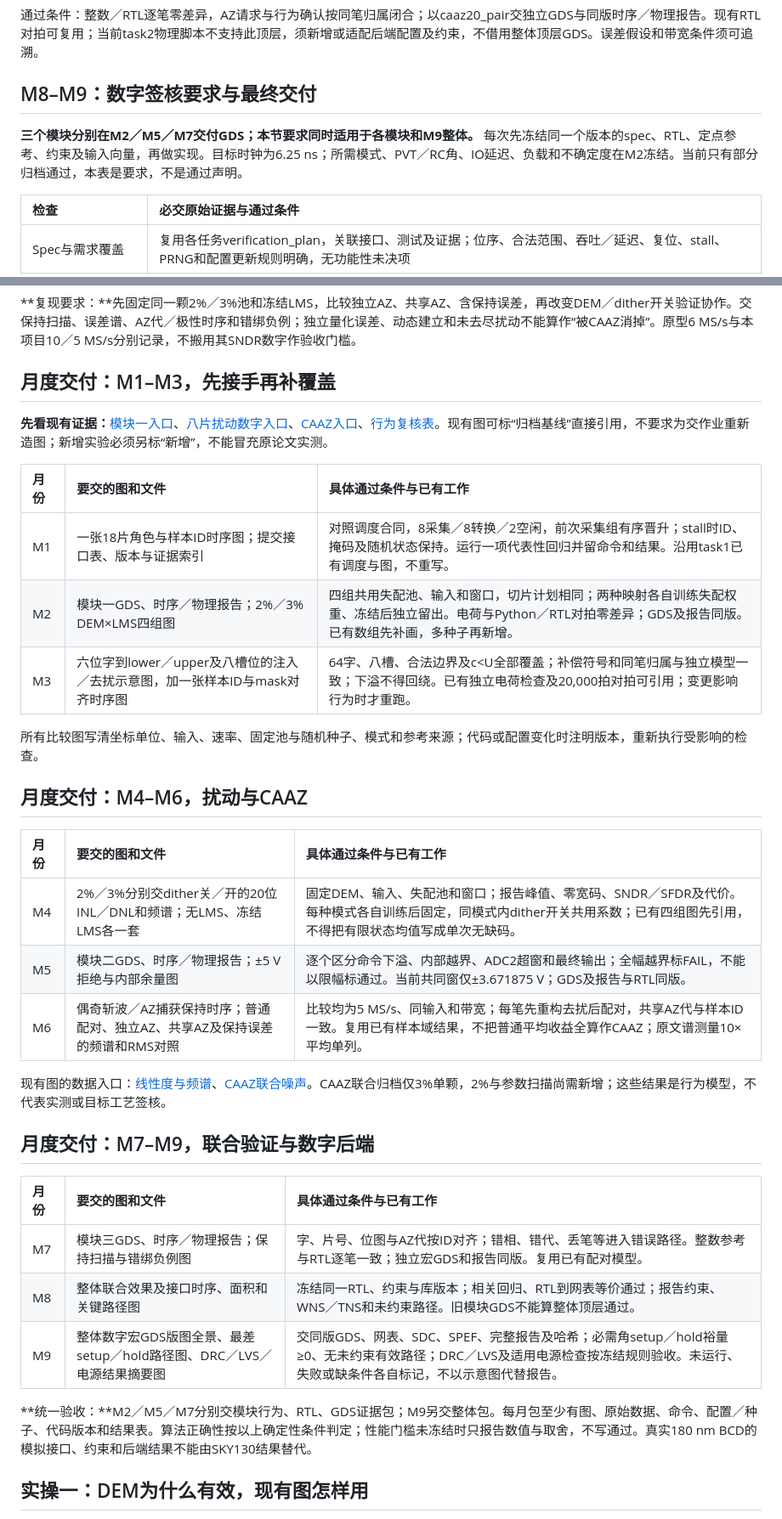
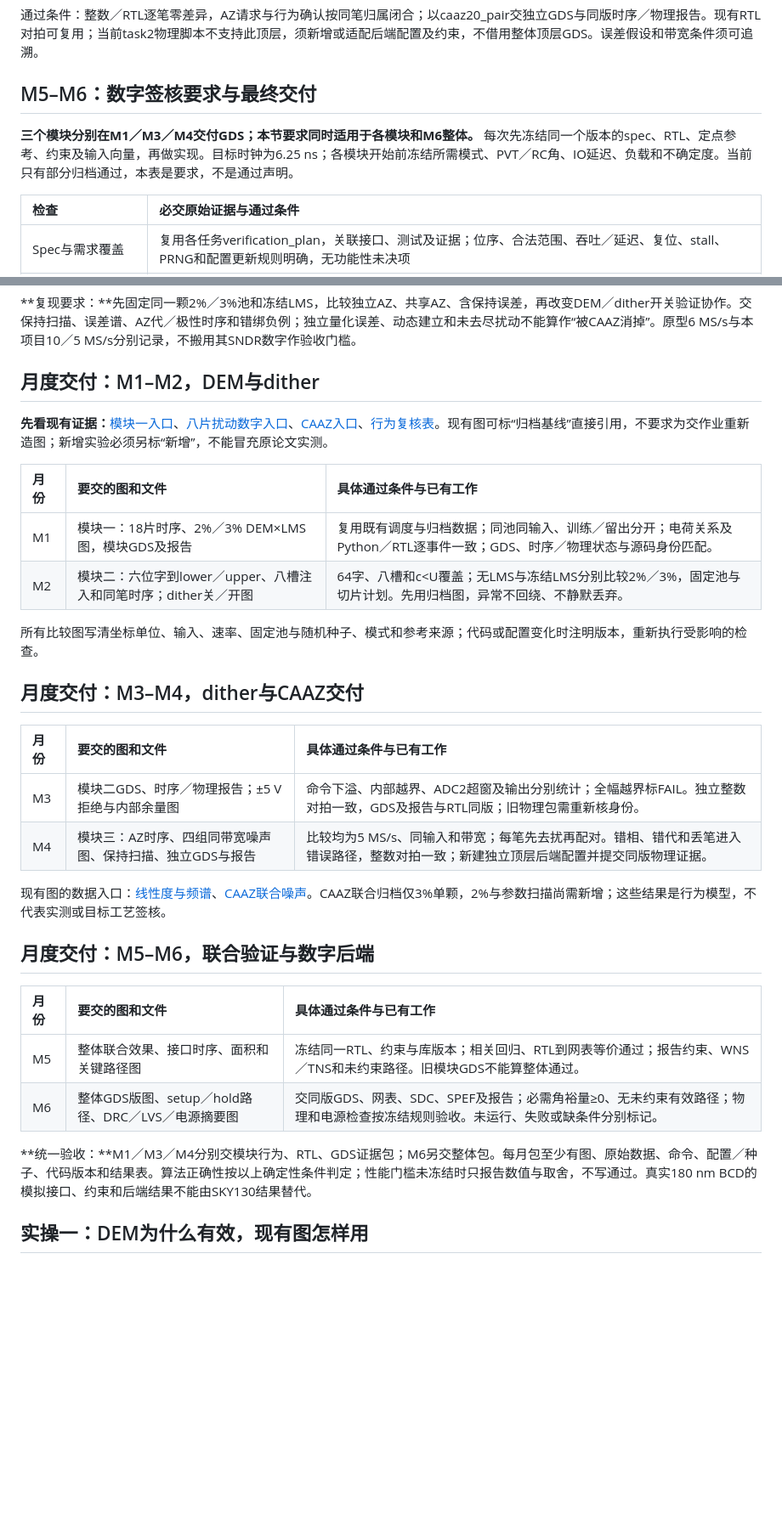
Before and after one commit to defineiocc02/20bit_SAR_ADC_Behaviour_Verification, a Markdown page: handoff/NINE_MONTH_PLAN.md, 2 parts joined by grey strips. Shown at 85% size. Drawn GitHub-style; blank space fills up the shorter version.

```diff
--- a/handoff/NINE_MONTH_PLAN.md
+++ b/handoff/NINE_MONTH_PLAN.md
@@ -101,9 +103,9 @@
 
 通过条件：整数／RTL逐笔零差异，AZ请求与行为确认按同笔归属闭合；以caaz20_pair交独立GDS与同版时序／物理报告。现有RTL对拍可复用；当前task2物理脚本不支持此顶层，须新增或适配后端配置及约束，不借用整体顶层GDS。误差假设和带宽条件须可追溯。
 
-## M8–M9：数字签核要求与最终交付
+## M5–M6：数字签核要求与最终交付
 
-**三个模块分别在M2／M5／M7交付GDS；本节要求同时适用于各模块和M9整体。** 每次先冻结同一个版本的spec、RTL、定点参考、约束及输入向量，再做实现。目标时钟为6.25 ns；所需模式、PVT／RC角、IO延迟、负载和不确定度在M2冻结。当前只有部分归档通过，本表是要求，不是通过声明。
+**三个模块分别在M1／M3／M4交付GDS；本节要求同时适用于各模块和M6整体。** 每次先冻结同一个版本的spec、RTL、定点参考、约束及输入向量，再做实现。目标时钟为6.25 ns；各模块开始前冻结所需模式、PVT／RC角、IO延迟、负载和不确定度。当前只有部分归档通过，本表是要求，不是通过声明。
 
 | 检查 | 必交原始证据与通过条件 |
 | :--- | :--- |
@@ -318,37 +320,34 @@ $$
 
 **复现要求：**先固定同一颗2%／3%池和冻结LMS，比较独立AZ、共享AZ、含保持误差，再改变DEM／dither开关验证协作。交保持扫描、误差谱、AZ代／极性时序和错绑负例；独立量化误差、动态建立和未去尽扰动不能算作“被CAAZ消掉”。原型6 MS/s与本项目10／5 MS/s分别记录，不搬用其SNDR数字作验收门槛。
 
-## 月度交付：M1–M3，先接手再补覆盖
+## 月度交付：M1–M2，DEM与dither
 
 **先看现有证据：**[模块一入口](../task1/README.md)、[八片扰动数字入口](../task2/eight_rtl/README.md)、[CAAZ入口](../task3/README.md)、[行为复核表](BEHAVIORAL_STATUS.md)。现有图可标“归档基线”直接引用，不要求为交作业重新造图；新增实验必须另标“新增”，不能冒充原论文实测。
 
 | 月份 | 要交的图和文件 | 具体通过条件与已有工作 |
 | :--- | :--- | :--- |
-| M1 | 一张18片角色与样本ID时序图；提交接口表、版本与证据索引 | 对照调度合同，8采集／8转换／2空闲，前次采集组有序晋升；stall时ID、掩码及随机状态保持。运行一项代表性回归并留命令和结果。沿用task1已有调度与图，不重写。 |
-| M2 | 模块一GDS、时序／物理报告；2%／3% DEM×LMS四组图 | 四组共用失配池、输入和窗口，切片计划相同；两种映射各自训练失配权重、冻结后独立留出。电荷与Python／RTL对拍零差异；GDS及报告同版。已有数组先补画，多种子再新增。 |
-| M3 | 六位字到lower／upper及八槽位的注入／去扰示意图，加一张样本ID与mask对齐时序图 | 64字、八槽、合法边界及c<U全部覆盖；补偿符号和同笔归属与独立模型一致；下溢不得回绕。已有独立电荷检查及20,000拍对拍可引用；变更影响行为时才重跑。 |
+| M1 | 模块一：18片时序、2%／3% DEM×LMS图，模块GDS及报告 | 复用既有调度与归档数据；同池同输入、训练／留出分开；电荷关系及Python／RTL逐事件一致；GDS、时序／物理状态与源码身份匹配。 |
+| M2 | 模块二：六位字到lower／upper、八槽注入和同笔时序；dither关／开图 | 64字、八槽和c<U覆盖；无LMS与冻结LMS分别比较2%／3%，固定池与切片计划。先用归档图，异常不回绕、不静默丢弃。 |
 
 所有比较图写清坐标单位、输入、速率、固定池与随机种子、模式和参考来源；代码或配置变化时注明版本，重新执行受影响的检查。
 
-## 月度交付：M4–M6，扰动与CAAZ
+## 月度交付：M3–M4，dither与CAAZ交付
 
 | 月份 | 要交的图和文件 | 具体通过条件与已有工作 |
 | :--- | :--- | :--- |
-| M4 | 2%／3%分别交dither关／开的20位INL／DNL和频谱；无LMS、冻结LMS各一套 | 固定DEM、输入、失配池和窗口；报告峰值、零宽码、SNDR／SFDR及代价。每种模式各自训练后固定，同模式内dither开关共用系数；已有四组图先引用，不得把有限状态均值写成单次无缺码。 |
-| M5 | 模块二GDS、时序／物理报告；±5 V拒绝与内部余量图 | 逐个区分命令下溢、内部越界、ADC2超窗和最终输出；全幅越界标FAIL，不能以限幅标通过。当前共同窗仅±3.671875 V；GDS及报告与RTL同版。 |
-| M6 | 偶奇斩波／AZ捕获保持时序；普通配对、独立AZ、共享AZ及保持误差的频谱和RMS对照 | 比较均为5 MS/s、同输入和带宽；每笔先重构去扰后配对，共享AZ代与样本ID一致。复用已有样本域结果，不把普通平均收益全算作CAAZ；原文谱测量10×平均单列。 |
+| M3 | 模块二GDS、时序／物理报告；±5 V拒绝与内部余量图 | 命令下溢、内部越界、ADC2超窗及输出分别统计；全幅越界标FAIL。独立整数对拍一致，GDS及报告与RTL同版；旧物理包需重新核身份。 |
+| M4 | 模块三：AZ时序、四组同带宽噪声图、保持扫描、独立GDS与报告 | 比较均为5 MS/s、同输入和带宽；每笔先去扰再配对。错相、错代和丢笔进入错误路径，整数对拍一致；新建独立顶层后端配置并提交同版物理证据。 |
 
 现有图的数据入口：[线性度与频谱](../task2/evidence/eight_negative/README.md)、[CAAZ联合噪声](../task3/evidence/negative/joint_noise/summary.json)。CAAZ联合归档仅3%单颗，2%与参数扫描尚需新增；这些结果是行为模型，不代表实测或目标工艺签核。
 
-## 月度交付：M7–M9，联合验证与数字后端
+## 月度交付：M5–M6，联合验证与数字后端
 
 | 月份 | 要交的图和文件 | 具体通过条件与已有工作 |
 | :--- | :--- | :--- |
-| M7 | 模块三GDS、时序／物理报告；保持扫描与错绑负例图 | 字、片号、位图与AZ代按ID对齐；错相、错代、丢笔等进入错误路径。整数参考与RTL逐笔一致；独立宏GDS和报告同版。复用已有配对模型。 |
-| M8 | 整体联合效果及接口时序、面积和关键路径图 | 冻结同一RTL、约束与库版本；相关回归、RTL到网表等价通过；报告约束、WNS／TNS和未约束路径。旧模块GDS不能算整体顶层通过。 |
-| M9 | 整体数字宏GDS版图全景、最差setup／hold路径图、DRC／LVS／电源结果摘要图 | 交同版GDS、网表、SDC、SPEF、完整报告及哈希；必需角setup／hold裕量≥0、无未约束有效路径；DRC／LVS及适用电源检查按冻结规则验收。未运行、失败或缺条件各自标记，不以示意图代替报告。 |
+| M5 | 整体联合效果、接口时序、面积和关键路径图 | 冻结同一RTL、约束与库版本；相关回归、RTL到网表等价通过；报告约束、WNS／TNS和未约束路径。旧模块GDS不能算整体通过。 |
+| M6 | 整体GDS版图、setup／hold路径、DRC／LVS／电源摘要图 | 交同版GDS、网表、SDC、SPEF及报告；必需角裕量≥0、无未约束有效路径；物理和电源检查按冻结规则验收。未运行、失败或缺条件分别标记。 |
 
-**统一验收：**M2／M5／M7分别交模块行为、RTL、GDS证据包；M9另交整体包。每月包至少有图、原始数据、命令、配置／种子、代码版本和结果表。算法正确性按以上确定性条件判定；性能门槛未冻结时只报告数值与取舍，不写通过。真实180 nm BCD的模拟接口、约束和后端结果不能由SKY130结果替代。
+**统一验收：**M1／M3／M4分别交模块行为、RTL、GDS证据包；M6另交整体包。每月包至少有图、原始数据、命令、配置／种子、代码版本和结果表。算法正确性按以上确定性条件判定；性能门槛未冻结时只报告数值与取舍，不写通过。真实180 nm BCD的模拟接口、约束和后端结果不能由SKY130结果替代。
 
 ## 实操一：DEM为什么有效，现有图怎样用
 
```
Also changed, not shown: other parts of handoff/NINE_MONTH_PLAN.md (+13 -11 lines), README.md (+8 -8 lines), handoff/README.md (+4 -2 lines), handoff/STUDENT_RUNBOOK.md (added, +63 -0 lines), handoff/figures/nine_month_plan.png, 8 other files.
